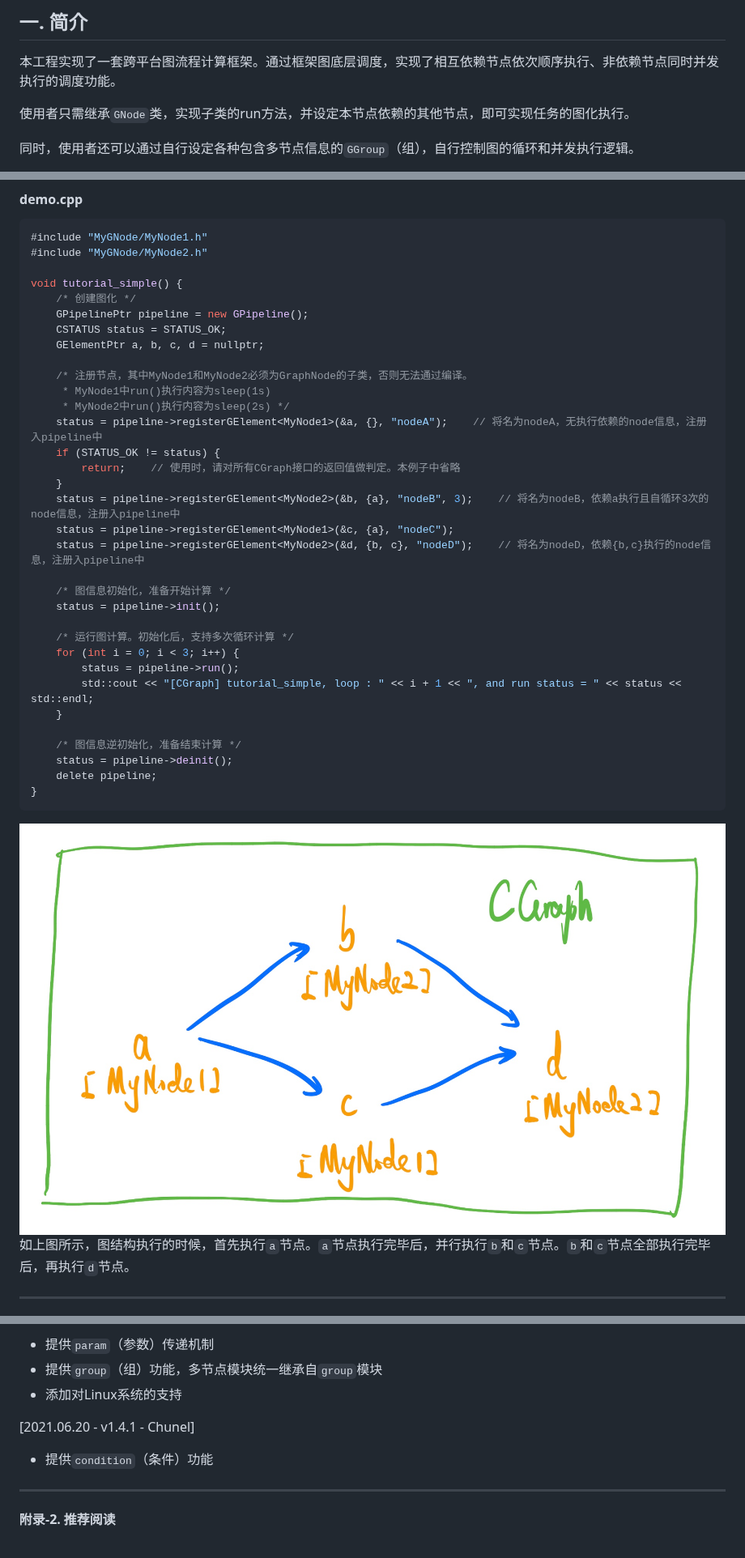
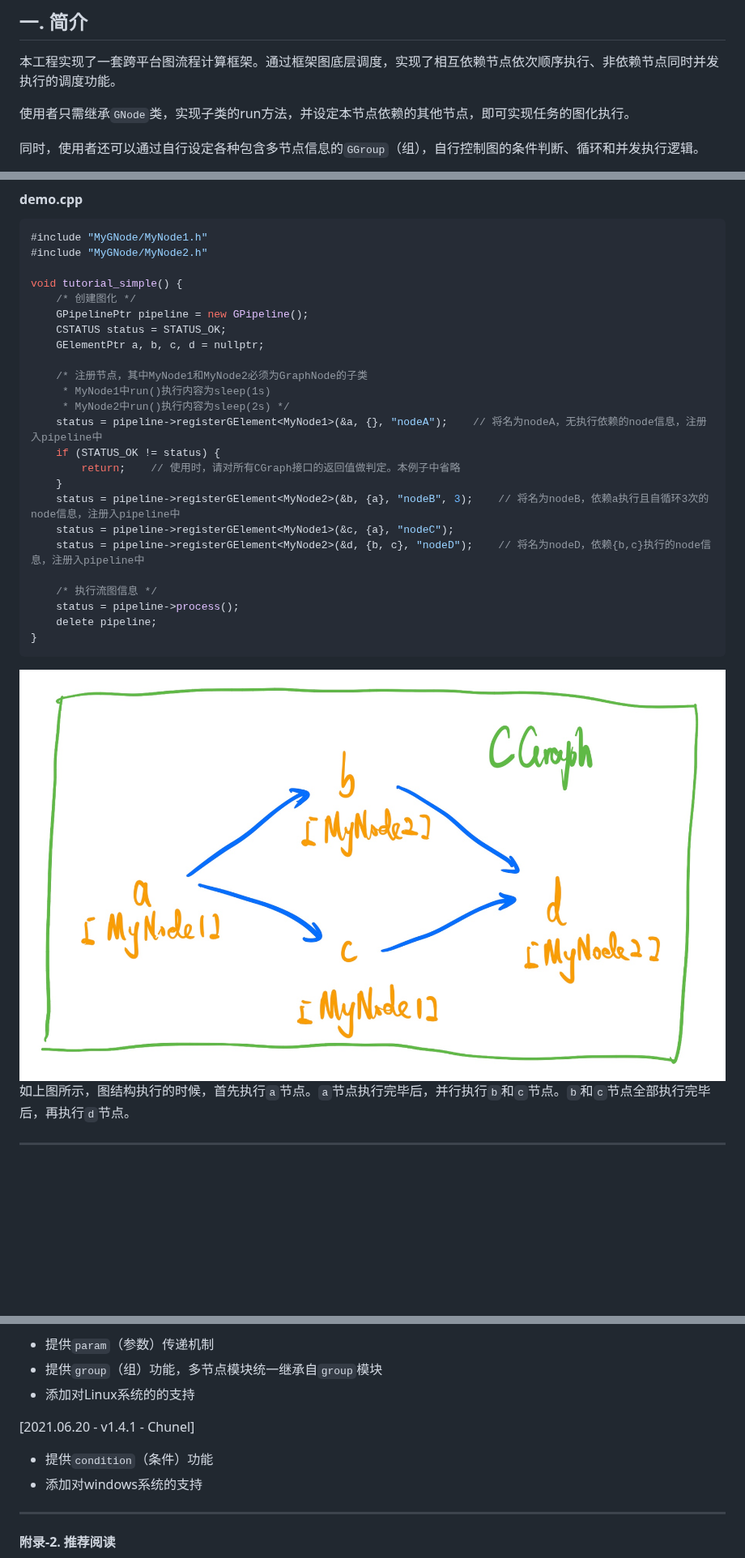
Before and after one commit to ChunelFeng/CGraph, a Markdown page: README.md, 3 parts joined by grey strips. Shown at 81% size. Drawn GitHub-style; blank space fills up the shorter version.

Commit message:
[add] 添加了对windows系统的支持。给出架构设计图

````diff
--- a/README.md
+++ b/README.md
@@ -13,5 +13,5 @@
 
 使用者只需继承`GNode`类，实现子类的run方法，并设定本节点依赖的其他节点，即可实现任务的图化执行。
 
-同时，使用者还可以通过自行设定各种包含多节点信息的`GGroup`（组），自行控制图的循环和并发执行逻辑。
+同时，使用者还可以通过自行设定各种包含多节点信息的`GGroup`（组），自行控制图的条件判断、循环和并发执行逻辑。
 
@@ -71,7 +73,7 @@ void tutorial_simple() {
     CSTATUS status = STATUS_OK;
     GElementPtr a, b, c, d = nullptr;
 
-    /* 注册节点，其中MyNode1和MyNode2必须为GraphNode的子类，否则无法通过编译。
+    /* 注册节点，其中MyNode1和MyNode2必须为GraphNode的子类
      * MyNode1中run()执行内容为sleep(1s)
      * MyNode2中run()执行内容为sleep(2s) */
     status = pipeline->registerGElement<MyNode1>(&a, {}, "nodeA");    // 将名为nodeA，无执行依赖的node信息，注册入pipeline中
@@ -82,22 +84,13 @@ void tutorial_simple() {
     status = pipeline->registerGElement<MyNode1>(&c, {a}, "nodeC");
     status = pipeline->registerGElement<MyNode2>(&d, {b, c}, "nodeD");    // 将名为nodeD，依赖{b,c}执行的node信息，注册入pipeline中
 
-    /* 图信息初始化，准备开始计算 */
-    status = pipeline->init();
-
-    /* 运行图计算。初始化后，支持多次循环计算 */
-    for (int i = 0; i < 3; i++) {
-        status = pipeline->run();
-        std::cout << "[CGraph] tutorial_simple, loop : " << i + 1 << ", and run status = " << status << std::endl;
-    }
-
-    /* 图信息逆初始化，准备结束计算 */
-    status = pipeline->deinit();
+    /* 执行流图信息 */
+    status = pipeline->process();
     delete pipeline;
 }
 ```
 
-![demo流程执行图](https://github.com/ChunelFeng/CGraph/blob/main/doc/image/CGraphDemo.jpg)
+![CGraph Demo](https://github.com/ChunelFeng/CGraph/blob/main/doc/image/CGraph%20Demo.jpg)
 <br>
 如上图所示，图结构执行的时候，首先执行`a`节点。`a`节点执行完毕后，并行执行`b`和`c`节点。`b`和`c`节点全部执行完毕后，再执行`d`节点。
 
@@ -123,10 +116,11 @@ void tutorial_simple() {
 [2021.06.14 - v1.4.0 - Chunel]
 * 提供`param`（参数）传递机制
 * 提供`group`（组）功能，多节点模块统一继承自`group`模块
-* 添加对Linux系统的支持
+* 添加对Linux系统的的支持
 
 [2021.06.20 - v1.4.1 - Chunel]
 * 提供`condition`（条件）功能
+* 添加对windows系统的支持
 
 ------------
 #### 附录-2. 推荐阅读
````
Also changed, not shown: other parts of README.md (+6 -1 lines), doc/image/CGraph Author.jpg (added), doc/image/CGraph Demo.jpg (renamed from doc/image/CGraphDemo.jpg), doc/image/CGraph Skeleton.jpg (added).
